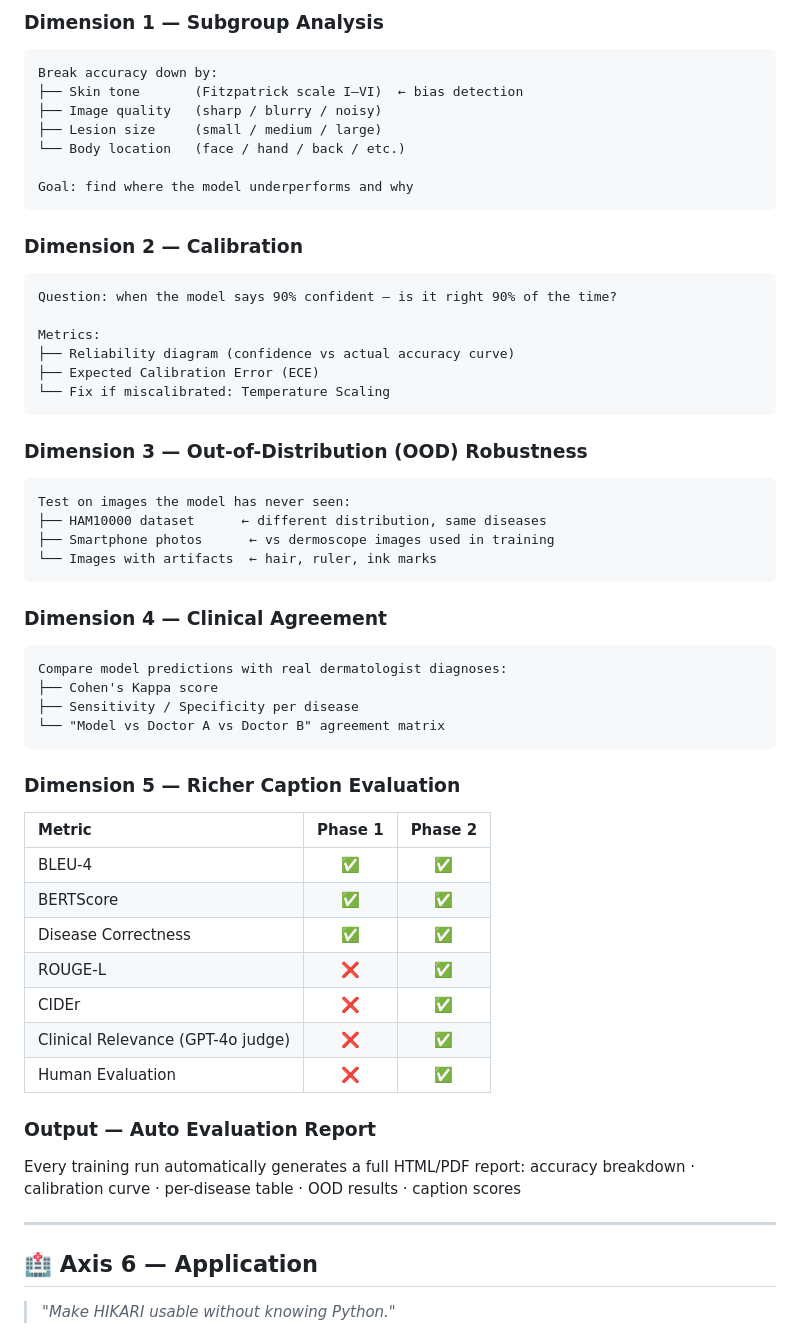
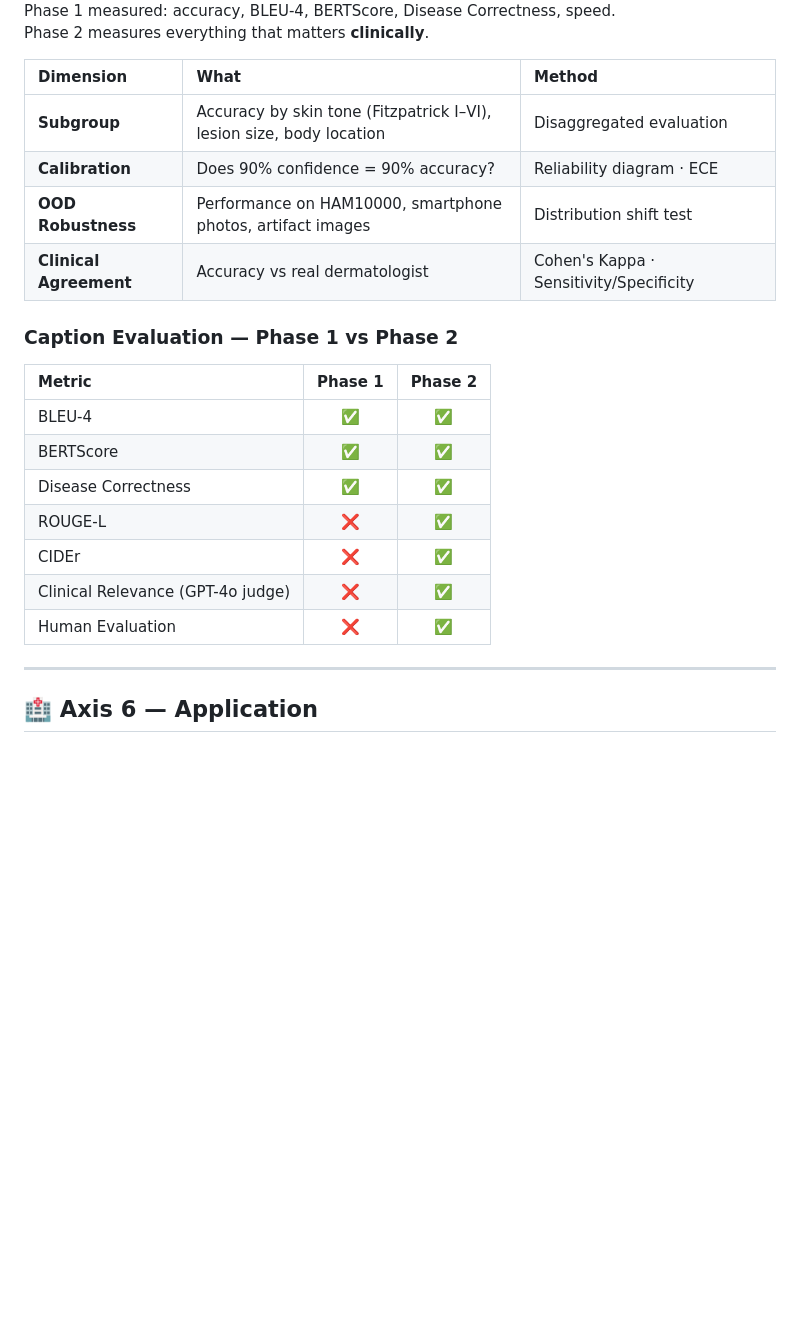
Before and after one commit to E27-25/HIKARI, a Markdown page: next_phase.md, the part around one of its changes. Drawn GitHub-style; blank space fills up the shorter version.

````diff
--- a/next_phase.md
+++ b/next_phase.md
@@ -270,46 +256,17 @@ Phase 2 measures everything that matters clinically.
 
-### Dimension 1 — Subgroup Analysis
+</div>
 
-```
-Break accuracy down by:
-├── Skin tone       (Fitzpatrick scale I–VI)  ← bias detection
-├── Image quality   (sharp / blurry / noisy)
-├── Lesion size     (small / medium / large)
-└── Body location   (face / hand / back / etc.)
+Phase 1 measured: accuracy, BLEU-4, BERTScore, Disease Correctness, speed.
+Phase 2 measures everything that matters **clinically**.
 
-Goal: find where the model underperforms and why
-```
+| Dimension | What | Method |
+|:----------|:-----|:-------|
+| **Subgroup** | Accuracy by skin tone (Fitzpatrick I–VI), lesion size, body location | Disaggregated evaluation |
+| **Calibration** | Does 90% confidence = 90% accuracy? | Reliability diagram · ECE |
+| **OOD Robustness** | Performance on HAM10000, smartphone photos, artifact images | Distribution shift test |
+| **Clinical Agreement** | Accuracy vs real dermatologist | Cohen's Kappa · Sensitivity/Specificity |
 
-### Dimension 2 — Calibration
-
-```
-Question: when the model says 90% confident — is it right 90% of the time?
-
-Metrics:
-├── Reliability diagram (confidence vs actual accuracy curve)
-├── Expected Calibration Error (ECE)
-└── Fix if miscalibrated: Temperature Scaling
-```
-
-### Dimension 3 — Out-of-Distribution (OOD) Robustness
-
-```
-Test on images the model has never seen:
-├── HAM10000 dataset      ← different distribution, same diseases
-├── Smartphone photos      ← vs dermoscope images used in training
-└── Images with artifacts  ← hair, ruler, ink marks
-```
-
-### Dimension 4 — Clinical Agreement
-
-```
-Compare model predictions with real dermatologist diagnoses:
-├── Cohen's Kappa score
-├── Sensitivity / Specificity per disease
-└── "Model vs Doctor A vs Doctor B" agreement matrix
-```
-
-### Dimension 5 — Richer Caption Evaluation
+### Caption Evaluation — Phase 1 vs Phase 2
 
 | Metric | Phase 1 | Phase 2 |
 |:-------|:-------:|:-------:|
@@ -321,14 +278,9 @@ Compare model predictions with real dermatologist diagnoses:
 | Clinical Relevance (GPT-4o judge) | ❌ | ✅ |
 | Human Evaluation | ❌ | ✅ |
 
-### Output — Auto Evaluation Report
-
-Every training run automatically generates a full HTML/PDF report:
-accuracy breakdown · calibration curve · per-disease table · OOD results · caption scores
-
 ---
 
 ## 🏥 Axis 6 — Application
 
-> *"Make HIKARI usable without knowing Python."*
+<div align="center">
 
````
Also changed, not shown: other parts of next_phase.md (+207 -209 lines).
